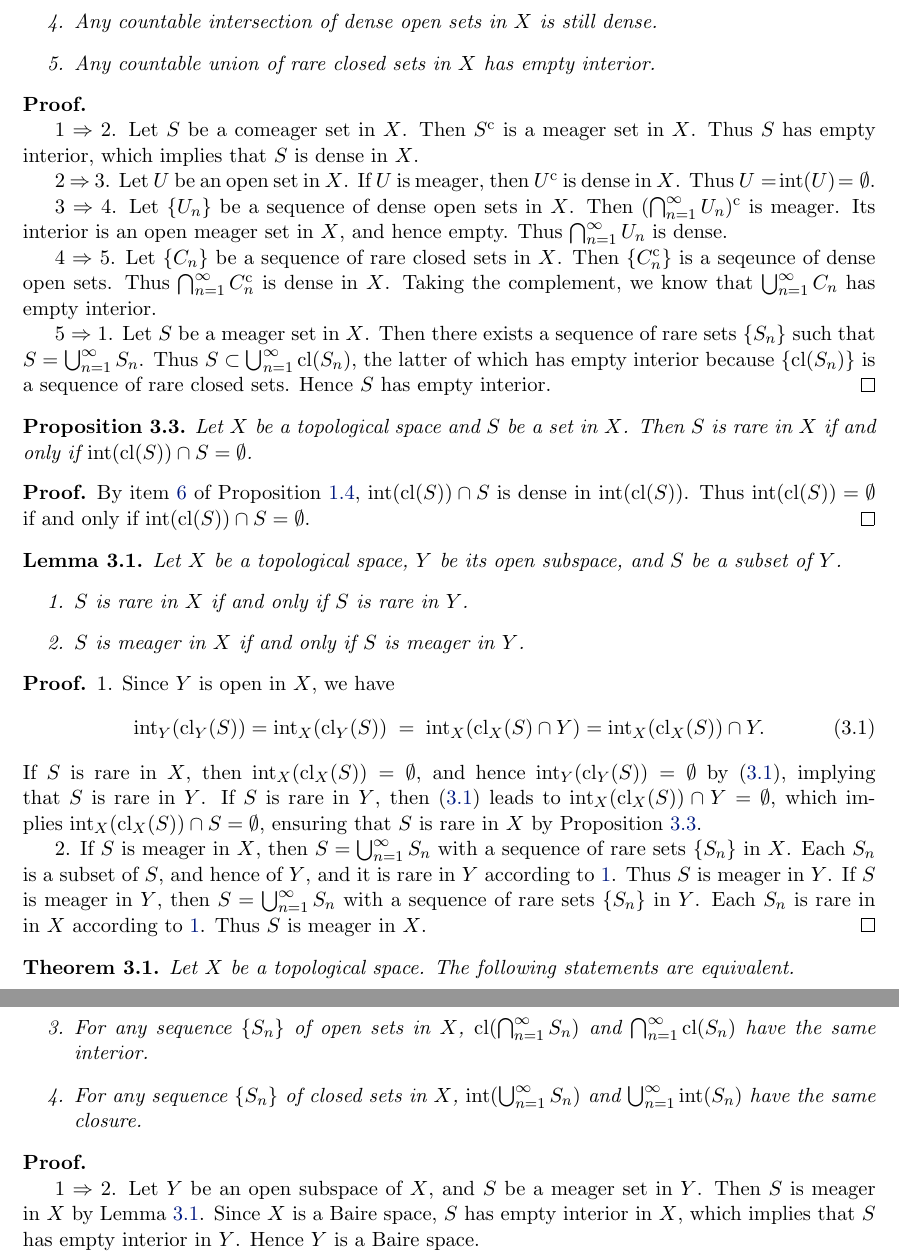
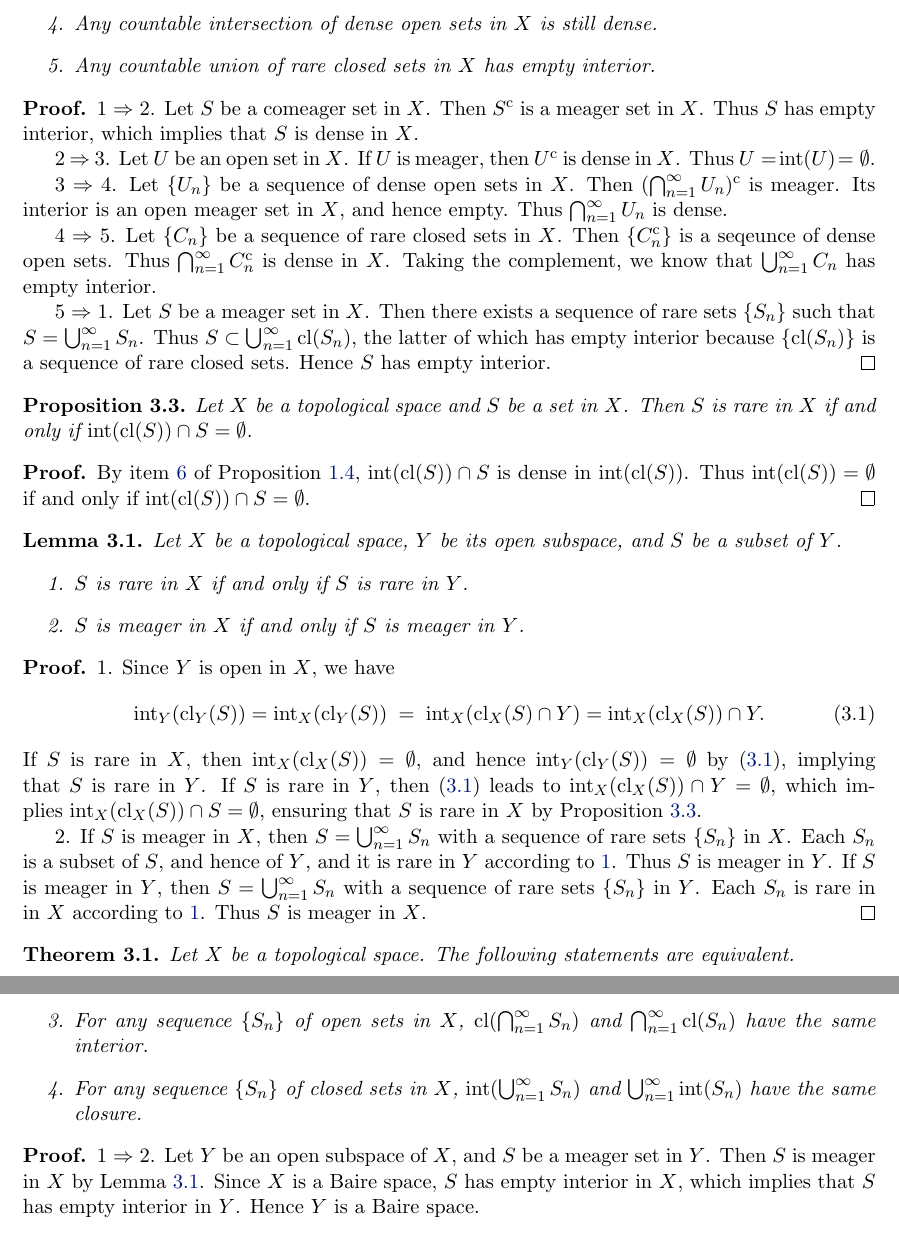
Before and after one commit to equipez/baire, a LaTeX document (baire.tex): two parts of pages 4 and 5 of 7, joined at a grey line, cut so that both start at the same text. Compiled offline with pdfLaTeX.

Commit message:
2020-11-17-00:10:31-HKT 20201117

```diff
--- a/baire.tex
+++ b/baire.tex
@@ -502,8 +502,7 @@ Let~$X$ be a topological space.
 \end{enumerate}
 \end{proposition}
 
-\begin{proof}~
-
+\begin{proof}
   1 $\Rightarrow$ 2.
   Let~$S$ be a comeager set in~$X$. Then~$S^\co$ is a meager
   set in~$X$. Thus~$S$ has empty interior, which implies that~$S$ is dense in~$X$.
@@ -583,8 +582,7 @@ Let~$X$ be a topological space.
    \end{enumerate}
 \end{theorem}
 
-\begin{proof}~
-
+\begin{proof}
   1 $\Rightarrow$ 2. Let~$Y$ be an open subspace of~$X$, and~$S$ be a meager set in~$Y$.
   Then~$S$ is meager in~$X$ by Lemma~\ref{lem:openb}. Since~$X$ is a Baire space,~$S$ has empty interior in~$X$, which
   implies that~$S$ has empty interior in~$Y$. Hence~$Y$ is a Baire space.
```
Also changed, not shown: baire.pdf, 2 other files.
